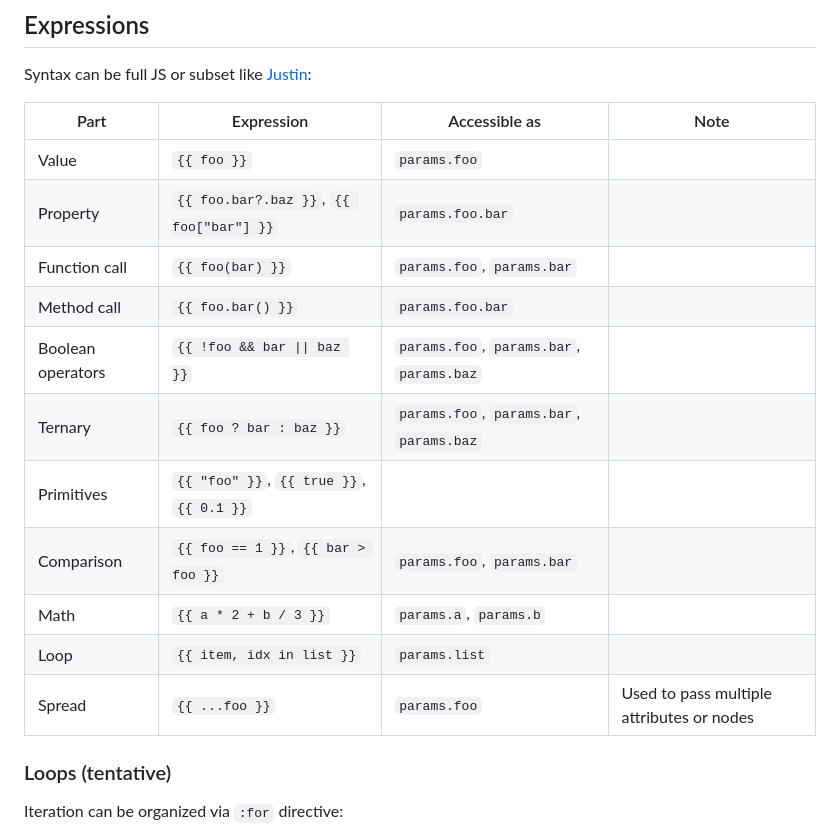
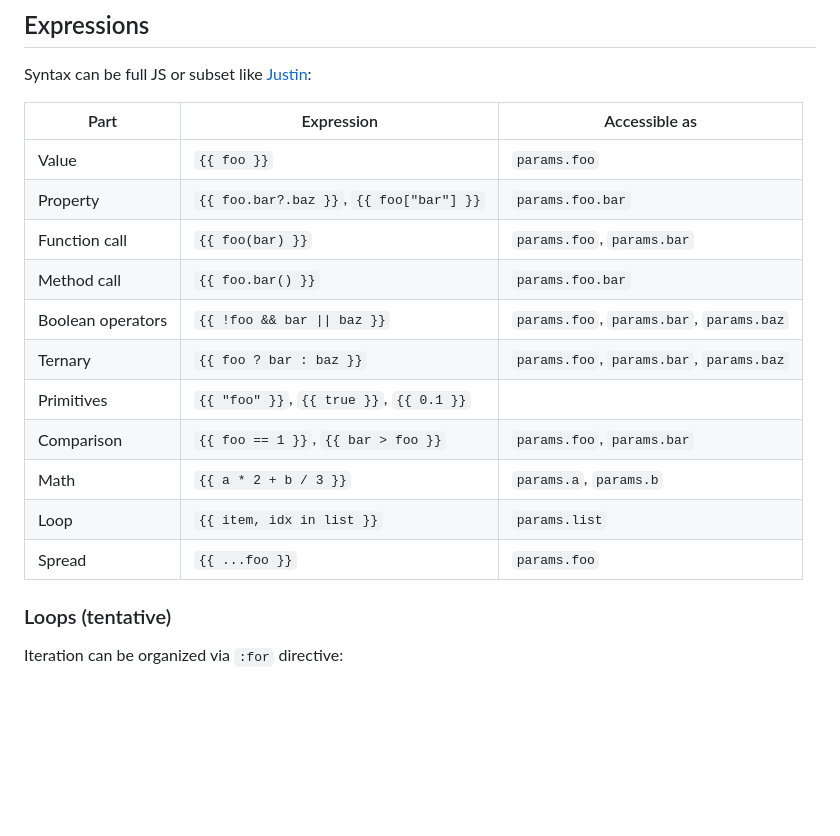
Before and after one commit to dy/define-element, a Markdown page: README.md, the part around the change. GitHub-like rendering; blank space fills up the shorter version.

```diff
--- a/README.md
+++ b/README.md
@@ -135,19 +135,19 @@ See [template-parts](https://github.com/dy/template-parts) / [templize](https://
 
 Syntax can be full JS or subset like [Justin](https://github.com/dy/subscript?tab=readme-ov-file#justin):
 
-Part | Expression | Accessible as | Note
----|---|---|---
-Value | `{{ foo }}` | `params.foo` |
-Property | `{{ foo.bar?.baz }}`, `{{ foo["bar"] }}` | `params.foo.bar` |
-Function call | `{{ foo(bar) }}` | `params.foo`, `params.bar` |
-Method call | `{{ foo.bar() }}` | `params.foo.bar` |
-Boolean operators | `{{ !foo && bar \|\| baz }}` | `params.foo`, `params.bar`, `params.baz` |
-Ternary | `{{ foo ? bar : baz }}` | `params.foo`, `params.bar`, `params.baz` |
-Primitives | `{{ "foo" }}`, `{{ true }}`, `{{ 0.1 }}` | |
-Comparison | `{{ foo == 1 }}`, `{{ bar > foo }}` | `params.foo`, `params.bar` |
-Math | `{{ a * 2 + b / 3 }}` | `params.a`, `params.b` |
-Loop | `{{ item, idx in list }}` | `params.list` |
-Spread | `{{ ...foo }}` | `params.foo` | Used to pass multiple attributes or nodes
+Part | Expression | Accessible as
+---|---|---
+Value | `{{ foo }}` | `params.foo`
+Property | `{{ foo.bar?.baz }}`, `{{ foo["bar"] }}` | `params.foo.bar`
+Function call | `{{ foo(bar) }}` | `params.foo`, `params.bar`
+Method call | `{{ foo.bar() }}` | `params.foo.bar`
+Boolean operators | `{{ !foo && bar \|\| baz }}` | `params.foo`, `params.bar`, `params.baz`
+Ternary | `{{ foo ? bar : baz }}` | `params.foo`, `params.bar`, `params.baz`
+Primitives | `{{ "foo" }}`, `{{ true }}`, `{{ 0.1 }}` |
+Comparison | `{{ foo == 1 }}`, `{{ bar > foo }}` | `params.foo`, `params.bar`
+Math | `{{ a * 2 + b / 3 }}` | `params.a`, `params.b`
+Loop | `{{ item, idx in list }}` | `params.list`
+Spread | `{{ ...foo }}` | `params.foo`
 
 ### Loops (tentative)
 
```
